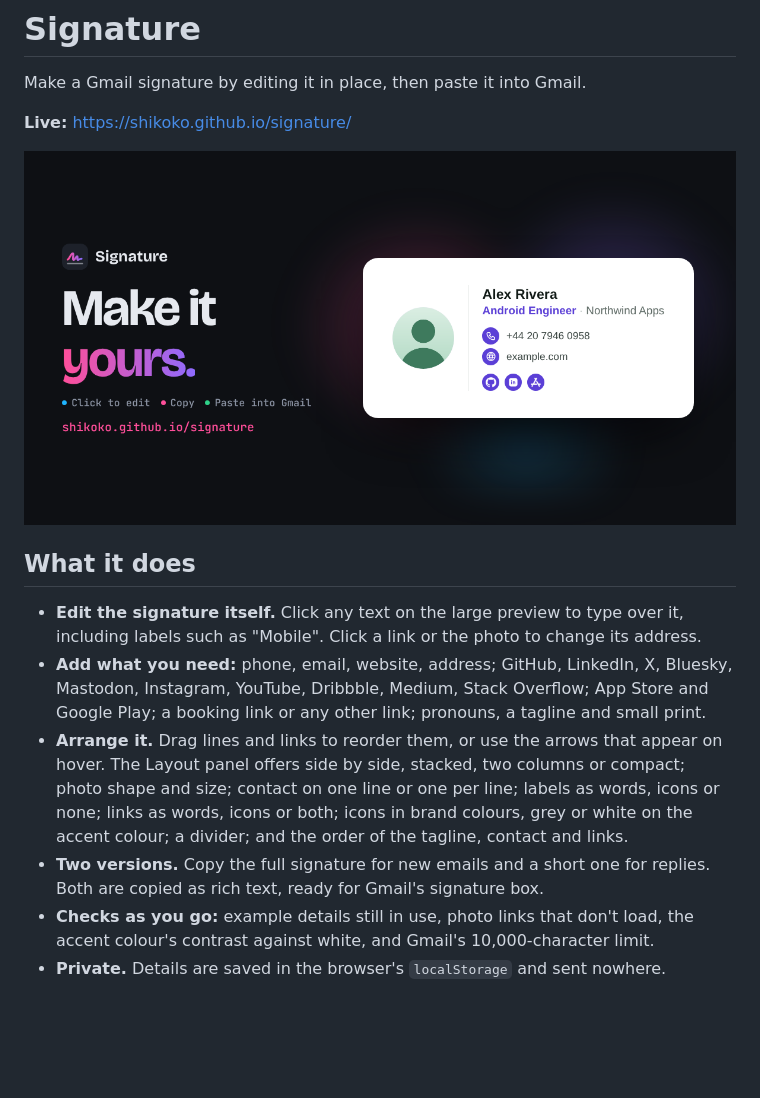
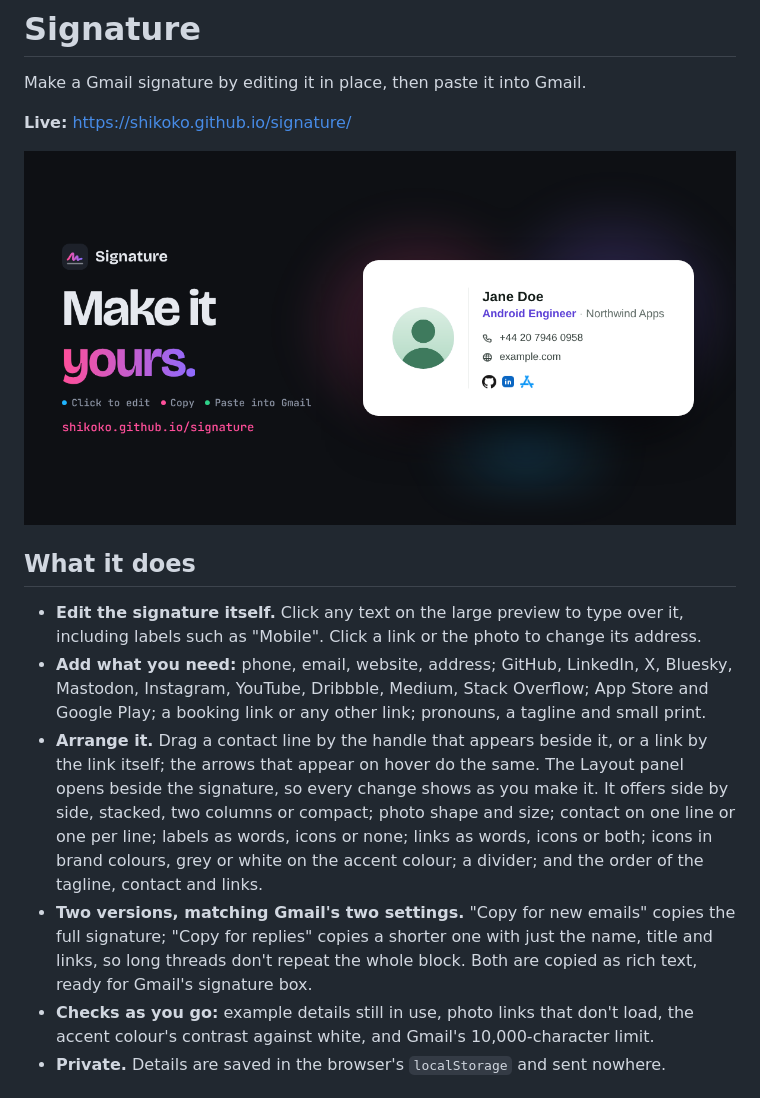
Before and after one commit to shikoko/signature, a Markdown page: README.md, the part around the change. GitHub-like rendering; pictures changed too: assets/social-preview.png; blank space fills up the shorter version.

```diff
--- a/README.md
+++ b/README.md
@@ -10,8 +10,8 @@ Make a Gmail signature by editing it in place, then paste it into Gmail.
 
 - **Edit the signature itself.** Click any text on the large preview to type over it, including labels such as "Mobile". Click a link or the photo to change its address.
 - **Add what you need:** phone, email, website, address; GitHub, LinkedIn, X, Bluesky, Mastodon, Instagram, YouTube, Dribbble, Medium, Stack Overflow; App Store and Google Play; a booking link or any other link; pronouns, a tagline and small print.
-- **Arrange it.** Drag lines and links to reorder them, or use the arrows that appear on hover. The Layout panel offers side by side, stacked, two columns or compact; photo shape and size; contact on one line or one per line; labels as words, icons or none; links as words, icons or both; icons in brand colours, grey or white on the accent colour; a divider; and the order of the tagline, contact and links.
-- **Two versions.** Copy the full signature for new emails and a short one for replies. Both are copied as rich text, ready for Gmail's signature box.
+- **Arrange it.** Drag a contact line by the handle that appears beside it, or a link by the link itself; the arrows that appear on hover do the same. The Layout panel opens beside the signature, so every change shows as you make it. It offers side by side, stacked, two columns or compact; photo shape and size; contact on one line or one per line; labels as words, icons or none; links as words, icons or both; icons in brand colours, grey or white on the accent colour; a divider; and the order of the tagline, contact and links.
+- **Two versions, matching Gmail's two settings.** "Copy for new emails" copies the full signature; "Copy for replies" copies a shorter one with just the name, title and links, so long threads don't repeat the whole block. Both are copied as rich text, ready for Gmail's signature box.
 - **Checks as you go:** example details still in use, photo links that don't load, the accent colour's contrast against white, and Gmail's 10,000-character limit.
 - **Private.** Details are saved in the browser's `localStorage` and sent nowhere.
 
```
Also changed, not shown: 4 other files.
